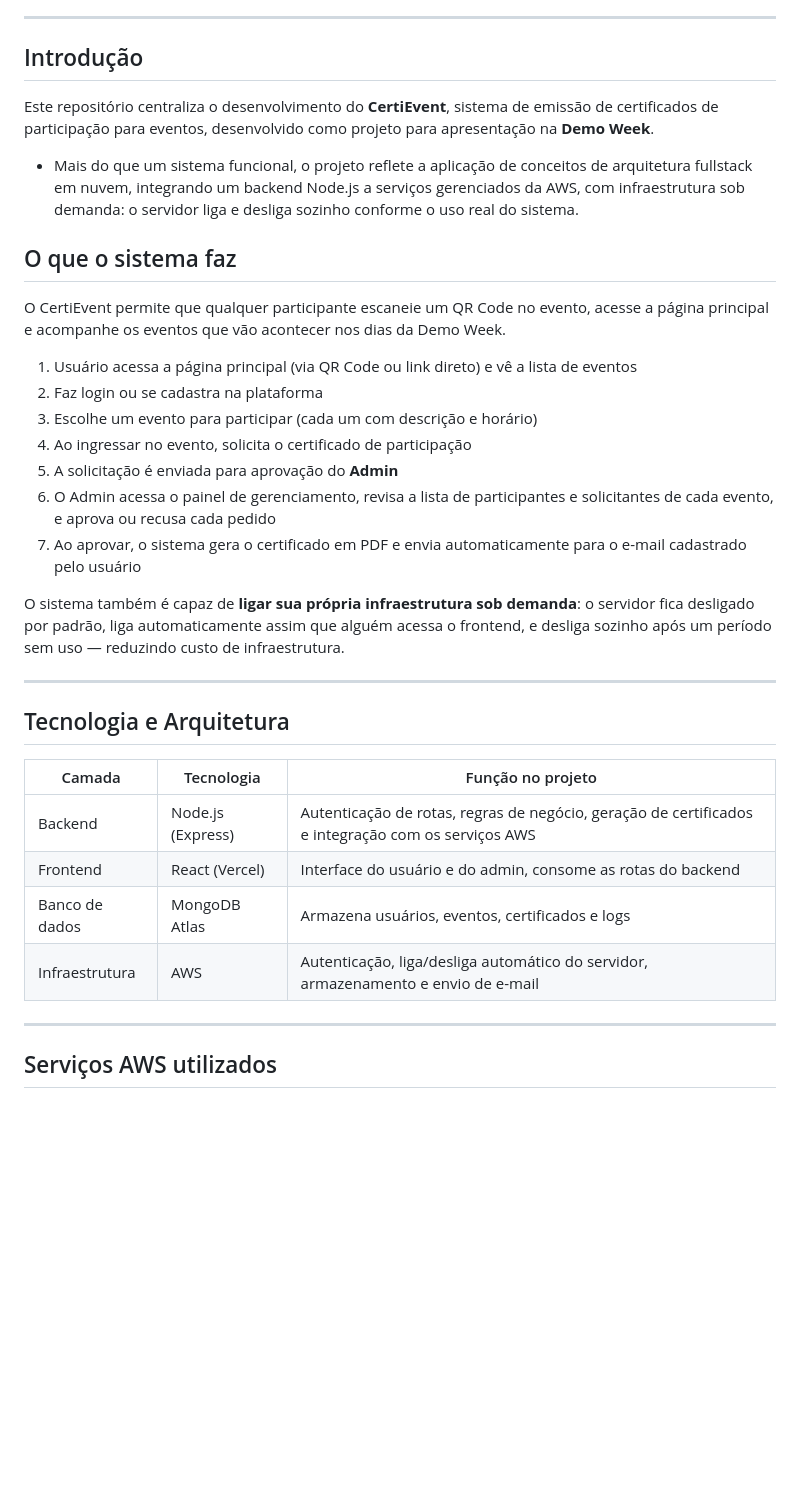
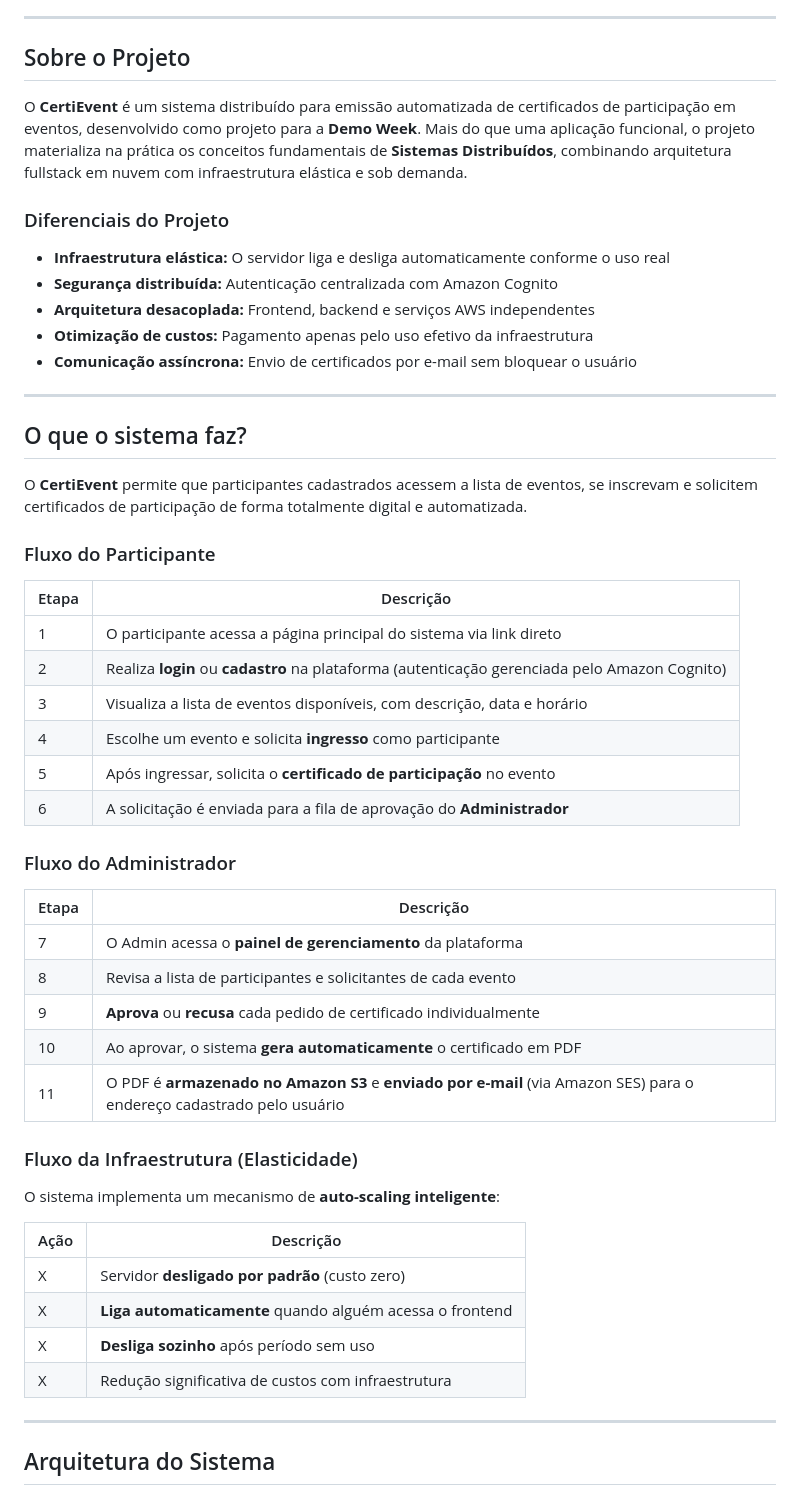
Before and after one commit to VSoares27/project-sd, a Markdown page: README.md, the part around one of its changes. Drawn GitHub-style; blank space fills up the shorter version.

Commit message:
docs: reformulação completa do README para nova arquitetura Node.js/AWS
Atualização da documentação com os novos fluxos, diagrama de arquitetura,
conceitos de Sistemas Distribuídos aplicados

```diff
--- a/README.md
+++ b/README.md
@@ -9,37 +9,57 @@ Curso Superior em **Tecnologia em Sistemas para Internet - (TSI)**
 
 ---
 
-## Introdução
+## Sobre o Projeto
 
-Este repositório centraliza o desenvolvimento do **CertiEvent**, sistema de emissão de certificados de participação para eventos, desenvolvido como projeto para apresentação na **Demo Week**.
-+ Mais do que um sistema funcional, o projeto reflete a aplicação de conceitos de arquitetura fullstack em nuvem, integrando um backend Node.js a serviços gerenciados da AWS, com infraestrutura sob demanda: o servidor liga e desliga sozinho conforme o uso real do sistema.
+O **CertiEvent** é um sistema distribuído para emissão automatizada de certificados de participação em eventos, desenvolvido como projeto para a **Demo Week**. Mais do que uma aplicação funcional, o projeto materializa na prática os conceitos fundamentais de **Sistemas Distribuídos**, combinando arquitetura fullstack em nuvem com infraestrutura elástica e sob demanda.
 
-## O que o sistema faz
+### Diferenciais do Projeto
 
-O CertiEvent permite que qualquer participante escaneie um QR Code no evento, acesse a página principal e acompanhe os eventos que vão acontecer nos dias da Demo Week.
-
-1. Usuário acessa a página principal (via QR Code ou link direto) e vê a lista de eventos
-2. Faz login ou se cadastra na plataforma
-3. Escolhe um evento para participar (cada um com descrição e horário)
-4. Ao ingressar no evento, solicita o certificado de participação
-5. A solicitação é enviada para aprovação do **Admin**
-6. O Admin acessa o painel de gerenciamento, revisa a lista de participantes e solicitantes de cada evento, e aprova ou recusa cada pedido
-7. Ao aprovar, o sistema gera o certificado em PDF e envia automaticamente para o e-mail cadastrado pelo usuário
-
-O sistema também é capaz de **ligar sua própria infraestrutura sob demanda**: o servidor fica desligado por padrão, liga automaticamente assim que alguém acessa o frontend, e desliga sozinho após um período sem uso — reduzindo custo de infraestrutura.
+-  **Infraestrutura elástica:** O servidor liga e desliga automaticamente conforme o uso real
+-  **Segurança distribuída:** Autenticação centralizada com Amazon Cognito
+-  **Arquitetura desacoplada:** Frontend, backend e serviços AWS independentes
+-  **Otimização de custos:** Pagamento apenas pelo uso efetivo da infraestrutura
+-  **Comunicação assíncrona:** Envio de certificados por e-mail sem bloquear o usuário
 
 ---
 
-## Tecnologia e Arquitetura
+##  O que o sistema faz?
 
-| Camada | Tecnologia | Função no projeto |
-|---|---|---|
-| Backend | Node.js (Express) | Autenticação de rotas, regras de negócio, geração de certificados e integração com os serviços AWS |
-| Frontend | React (Vercel) | Interface do usuário e do admin, consome as rotas do backend |
-| Banco de dados | MongoDB Atlas | Armazena usuários, eventos, certificados e logs |
-| Infraestrutura | AWS | Autenticação, liga/desliga automático do servidor, armazenamento e envio de e-mail |
+O **CertiEvent** permite que participantes cadastrados acessem a lista de eventos, se inscrevam e solicitem certificados de participação de forma totalmente digital e automatizada.
+
+### Fluxo do Participante
+
+| Etapa | Descrição |
+|-------|-----------|
+| 1 | O participante acessa a página principal do sistema via link direto |
+| 2 | Realiza **login** ou **cadastro** na plataforma (autenticação gerenciada pelo Amazon Cognito) |
+| 3 | Visualiza a lista de eventos disponíveis, com descrição, data e horário |
+| 4 | Escolhe um evento e solicita **ingresso** como participante |
+| 5 | Após ingressar, solicita o **certificado de participação** no evento |
+| 6 | A solicitação é enviada para a fila de aprovação do **Administrador** |
+
+### Fluxo do Administrador
+
+| Etapa | Descrição |
+|-------|-----------|
+| 7 | O Admin acessa o **painel de gerenciamento** da plataforma |
+| 8 | Revisa a lista de participantes e solicitantes de cada evento |
+| 9 | **Aprova** ou **recusa** cada pedido de certificado individualmente |
+| 10 | Ao aprovar, o sistema **gera automaticamente** o certificado em PDF |
+| 11 | O PDF é **armazenado no Amazon S3** e **enviado por e-mail** (via Amazon SES) para o endereço cadastrado pelo usuário |
+
+### Fluxo da Infraestrutura (Elasticidade)
+
+O sistema implementa um mecanismo de **auto-scaling inteligente**:
+
+| Ação | Descrição |
+|------|-----------|
+| X | Servidor **desligado por padrão** (custo zero) |
+| X | **Liga automaticamente** quando alguém acessa o frontend |
+| X | **Desliga sozinho** após período sem uso |
+| X | Redução significativa de custos com infraestrutura |
 
 ---
 
-## Serviços AWS utilizados
+## Arquitetura do Sistema
 
```
Also changed, not shown: other parts of README.md (+79 -30 lines).
